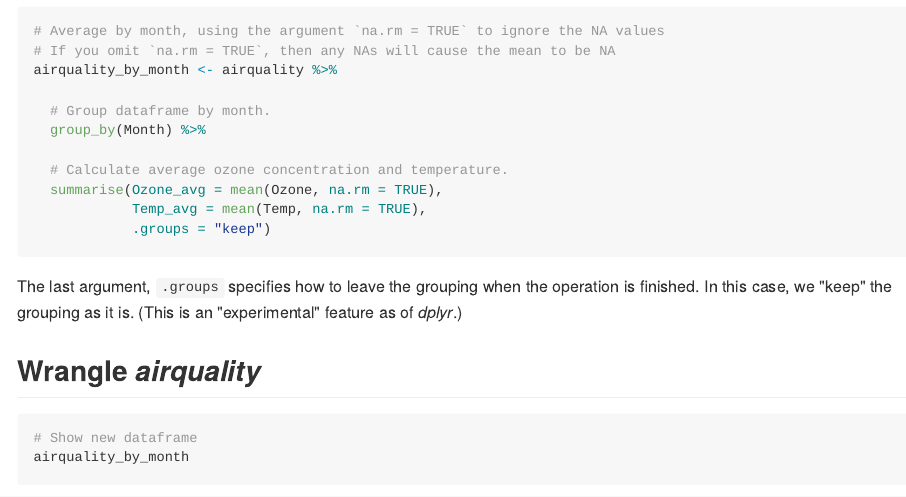
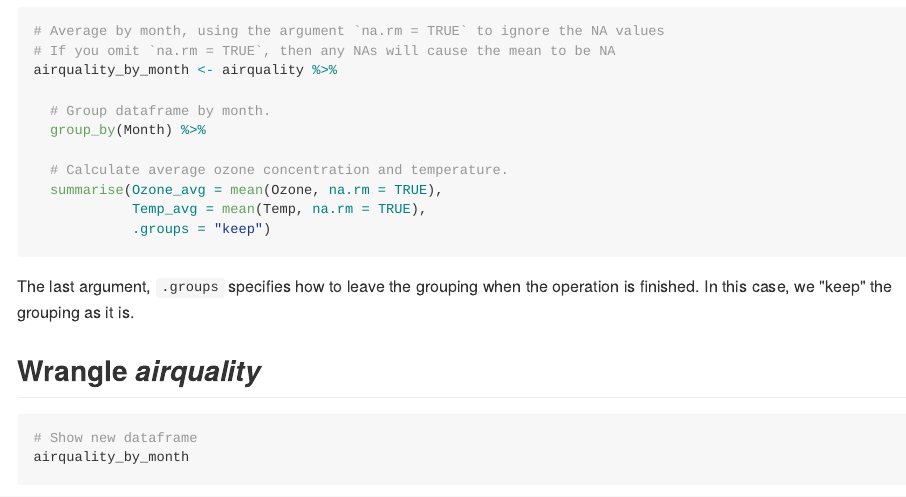
Before and after one commit to deohs/r_onramp, an R Markdown document (r_intro_tidyverse_wrangling.Rmd): the page in a window 1100 px wide, from 7320 px down. The pictures show the output file r_intro_tidyverse_wrangling.md that the author committed with the source, drawn offline in the style of GitHub.

Commit message:
Removed old note about .groups being experimental.

````diff
--- a/r_intro_tidyverse_wrangling.Rmd
+++ b/r_intro_tidyverse_wrangling.Rmd
@@ -260,8 +260,7 @@ airquality_by_month <- airquality %>%
 ```
 
 The last argument, `.groups` specifies how to leave the grouping when the
-operation is finished. In this case, we "keep" the grouping as it is. (This is
-an "experimental" feature as of *dplyr*.)
+operation is finished. In this case, we "keep" the grouping as it is.
 
 ## Wrangle *airquality*
 
````
Also changed, not shown: r_intro_tidyverse_wrangling.md, r_intro_tidyverse_wrangling_files/figure-html/show_plot-1.png.
